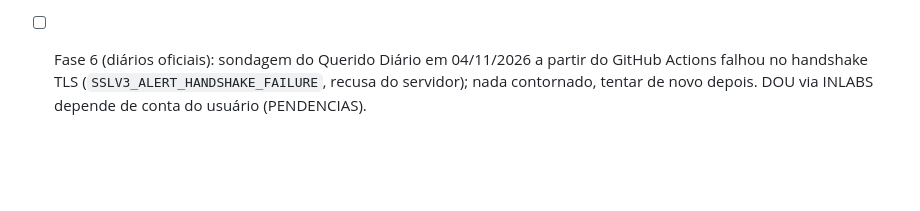
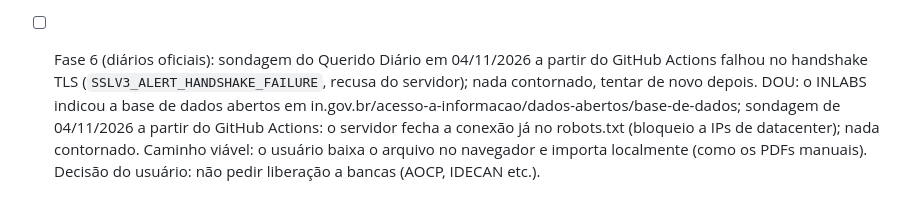
Before and after one commit to natanaelqneves/nqntech-concursos, a Markdown page: docs/CONTEXTO_PROJETO.md, the part around the change. GitHub-like rendering; blank space fills up the shorter version.

Commit message:
docs: sondagem do DOU e decisão de não pedir liberação (#27)
Claude-Session: https://claude.ai/code/session_01KVtJppTcskVnkZFsrrtNgT

Co-authored-by: Claude <noreply@anthropic.com>

```diff
--- a/docs/CONTEXTO_PROJETO.md
+++ b/docs/CONTEXTO_PROJETO.md
@@ -539,4 +539,7 @@ testes para toda lógica relevante **sem internet**, ruff no Python. Nomes de do
       Bancas com Content-Signal ai-train=no (IDECAN) nunca vão à IA (`BANCAS_SEM_IA`).
 - [ ] Fase 6 (diários oficiais): sondagem do Querido Diário em 04/11/2026 a partir do GitHub Actions falhou no
       handshake TLS (`SSLV3_ALERT_HANDSHAKE_FAILURE`, recusa do servidor); nada contornado, tentar de novo depois.
-      DOU via INLABS depende de conta do usuário (PENDENCIAS).
+      DOU: o INLABS indicou a base de dados abertos em in.gov.br/acesso-a-informacao/dados-abertos/base-de-dados;
+      sondagem de 04/11/2026 a partir do GitHub Actions: o servidor fecha a conexão já no robots.txt (bloqueio a
+      IPs de datacenter); nada contornado. Caminho viável: o usuário baixa o arquivo no navegador e importa
+      localmente (como os PDFs manuais). Decisão do usuário: não pedir liberação a bancas (AOCP, IDECAN etc.).
```
